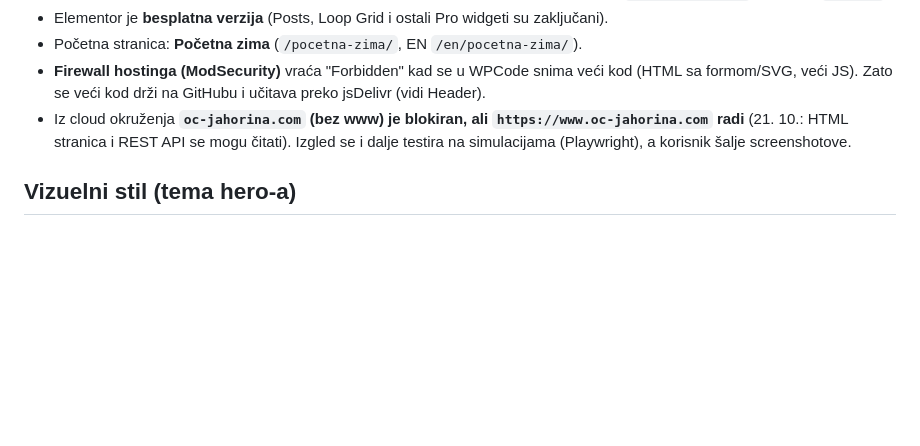
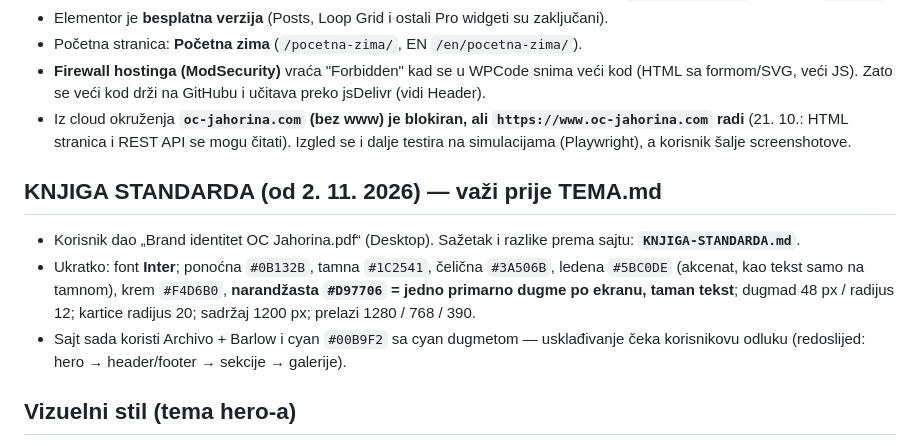
Before and after one commit to NjegosAnalyst/Webpage, a Markdown page: STANJE-PROJEKTA.md, the part around the change. Drawn GitHub-style; blank space fills up the shorter version.

Commit message:
Knjiga standarda OC Jahorina: sažetak (boje, Inter, dugmad, razmaci) i razlike prema sajtu
Co-Authored-By: Claude Opus 5.5 <noreply@anthropic.com>

```diff
--- a/STANJE-PROJEKTA.md
+++ b/STANJE-PROJEKTA.md
@@ -9,6 +9,11 @@ Pročitaj ovo prije rada. Komunikacija sa korisnikom: srpski, latinica, ijekavic
 - Početna stranica: **Početna zima** (`/pocetna-zima/`, EN `/en/pocetna-zima/`).
 - **Firewall hostinga (ModSecurity)** vraća "Forbidden" kad se u WPCode snima veći kod (HTML sa formom/SVG, veći JS). Zato se veći kod drži na GitHubu i učitava preko jsDelivr (vidi Header).
 - Iz cloud okruženja **`oc-jahorina.com` (bez www) je blokiran, ali `https://www.oc-jahorina.com` radi** (21. 10.: HTML stranica i REST API se mogu čitati). Izgled se i dalje testira na simulacijama (Playwright), a korisnik šalje screenshotove.
+
+## KNJIGA STANDARDA (od 2. 11. 2026) — važi prije TEMA.md
+- Korisnik dao „Brand identitet OC Jahorina.pdf“ (Desktop). Sažetak i razlike prema sajtu: **`KNJIGA-STANDARDA.md`**.
+- Ukratko: font **Inter**; ponoćna `#0B132B`, tamna `#1C2541`, čelična `#3A506B`, ledena `#5BC0DE` (akcenat, kao tekst samo na tamnom), krem `#F4D6B0`, **narandžasta `#D97706` = jedno primarno dugme po ekranu, taman tekst**; dugmad 48 px / radijus 12; kartice radijus 20; sadržaj 1200 px; prelazi 1280 / 768 / 390.
+- Sajt sada koristi Archivo + Barlow i cyan `#00B9F2` sa cyan dugmetom — usklađivanje čeka korisnikovu odluku (redoslijed: hero → header/footer → sekcije → galerije).
 
 ## Vizuelni stil (tema hero-a)
 - Noćna fotografija Jahorine, tamne neumorfne površine, jedan akcenat **#00B9F2** (cyan).
```
Also changed, not shown: KNJIGA-STANDARDA.md (added, +77 -0 lines).
